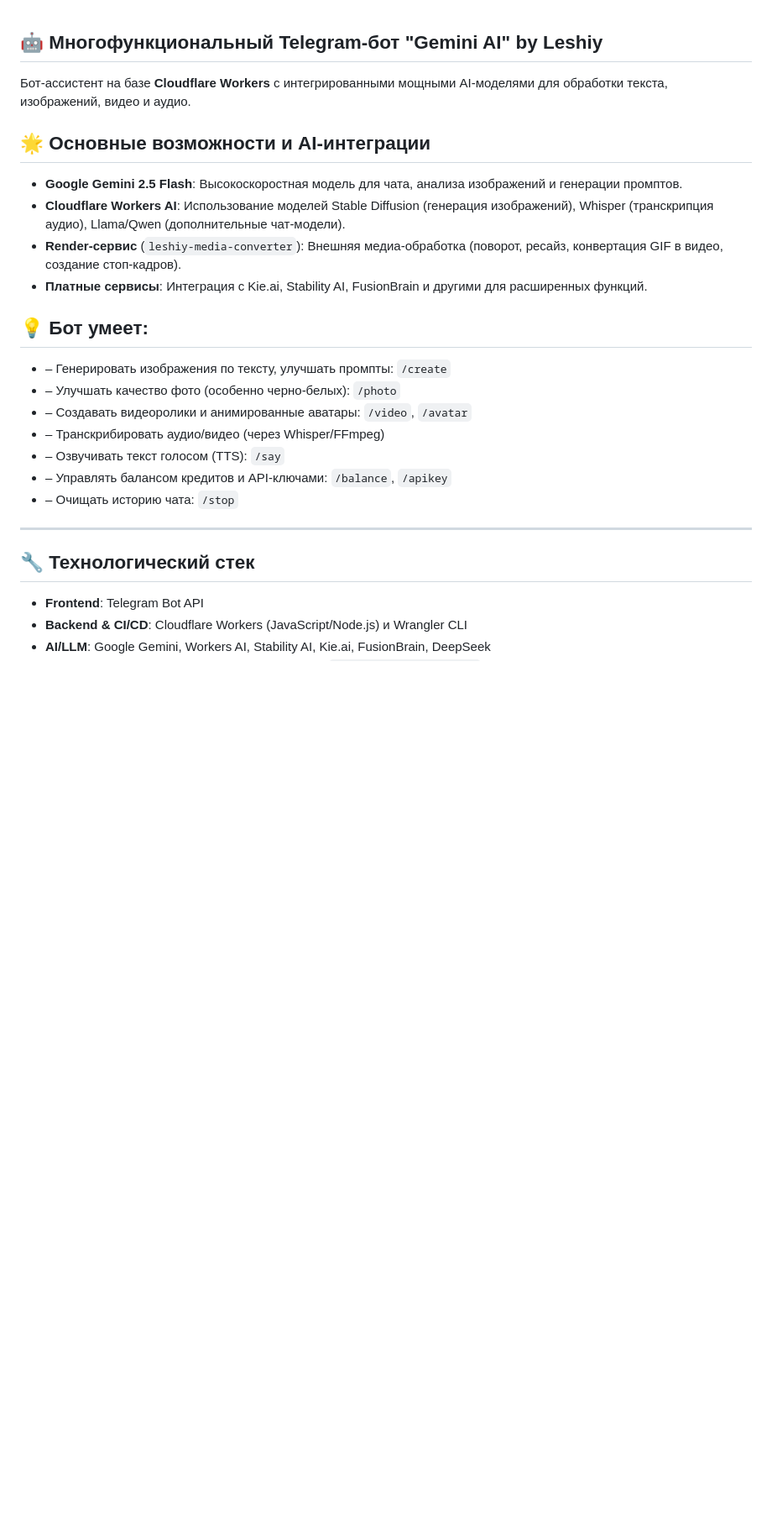
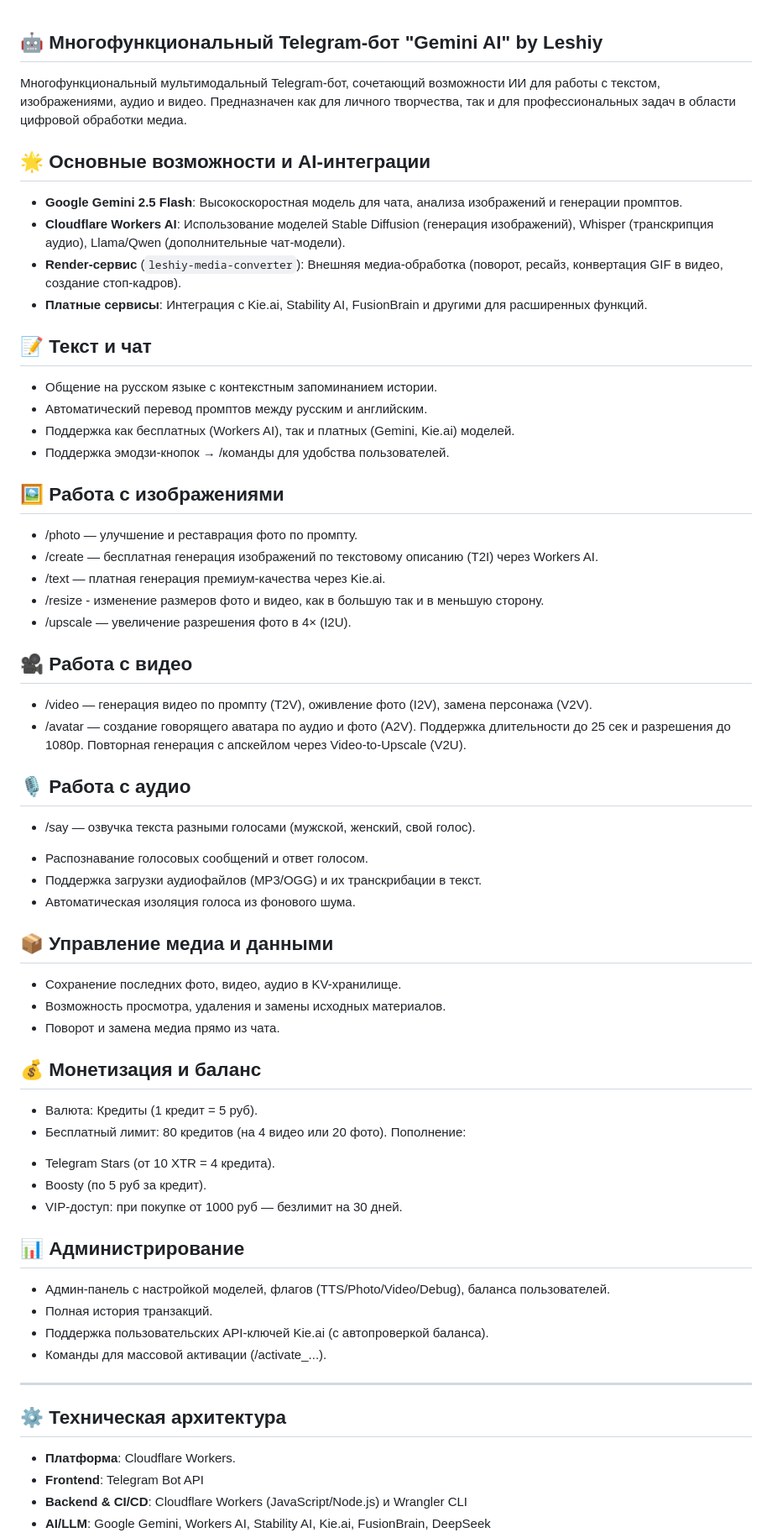
Before and after one commit to leshiy-ai/leshiy-gemini-bot, a Markdown page: README.md, the part around one of its changes. Shown at 84% size. GitHub-like rendering; blank space fills up the shorter version.

```diff
--- a/README.md
+++ b/README.md
@@ -1,6 +1,5 @@
 ## 🤖 Многофункциональный Telegram-бот "Gemini AI" by Leshiy
-
-Бот-ассистент на базе **Cloudflare Workers** с интегрированными мощными AI-моделями для обработки текста, изображений, видео и аудио.
+Многофункциональный мультимодальный Telegram-бот, сочетающий возможности ИИ для работы с текстом, изображениями, аудио и видео. Предназначен как для личного творчества, так и для профессиональных задач в области цифровой обработки медиа.
 
 ## 🌟 Основные возможности и AI-интеграции
 
@@ -9,19 +8,54 @@
 - **Render-сервис** (`leshiy-media-converter`): Внешняя медиа-обработка (поворот, ресайз, конвертация GIF в видео, создание стоп-кадров).
 - **Платные сервисы**: Интеграция с Kie.ai, Stability AI, FusionBrain и другими для расширенных функций.
 
-## 💡 **Бот умеет:**
-* – Генерировать изображения по тексту, улучшать промпты: `/create`
-* – Улучшать качество фото (особенно черно-белых): `/photo`
-* – Создавать видеоролики и анимированные аватары: `/video`, `/avatar`
-* – Транскрибировать аудио/видео (через Whisper/FFmpeg)
-* – Озвучивать текст голосом (TTS): `/say`
-* – Управлять балансом кредитов и API-ключами: `/balance`, `/apikey`
-* – Очищать историю чата: `/stop`
+## 📝 Текст и чат
+* Общение на русском языке с контекстным запоминанием истории.
+* Автоматический перевод промптов между русским и английским.
+* Поддержка как бесплатных (Workers AI), так и платных (Gemini, Kie.ai) моделей.
+* Поддержка эмодзи-кнопок → /команды для удобства пользователей.
+
+## 🖼️ Работа с изображениями
+* /photo — улучшение и реставрация фото по промпту.
+* /create — бесплатная генерация изображений по текстовому описанию (T2I) через Workers AI.
+* /text — платная генерация премиум-качества через Kie.ai.
+* /resize - изменение размеров фото и видео, как в большую так и в меньшую сторону.
+* /upscale — увеличение разрешения фото в 4× (I2U).
+
+## 🎥 Работа с видео
+* /video — генерация видео по промпту (T2V), оживление фото (I2V), замена персонажа (V2V).
+* /avatar — создание говорящего аватара по аудио и фото (A2V).
+  Поддержка длительности до 25 сек и разрешения до 1080p.
+  Повторная генерация с апскейлом через Video-to-Upscale (V2U).
+
+## 🎙️ Работа с аудио
+* /say — озвучка текста разными голосами (мужской, женский, свой голос).
+- Распознавание голосовых сообщений и ответ голосом.
+- Поддержка загрузки аудиофайлов (MP3/OGG) и их транскрибации в текст.
+- Автоматическая изоляция голоса из фонового шума.
+
+## 📦 Управление медиа и данными
+* Сохранение последних фото, видео, аудио в KV-хранилище.
+* Возможность просмотра, удаления и замены исходных материалов.
+* Поворот и замена медиа прямо из чата.
+
+## 💰 Монетизация и баланс
+* Валюта: Кредиты (1 кредит = 5 руб).
+* Бесплатный лимит: 80 кредитов (на 4 видео или 20 фото).
+Пополнение:
+- Telegram Stars (от 10 XTR = 4 кредита).
+- Boosty (по 5 руб за кредит).
+- VIP-доступ: при покупке от 1000 руб — безлимит на 30 дней.
+
+## 📊 Администрирование
+- Админ-панель с настройкой моделей, флагов (TTS/Photo/Video/Debug), баланса пользователей.
+- Полная история транзакций.
+- Поддержка пользовательских API-ключей Kie.ai (с автопроверкой баланса).
+- Команды для массовой активации (/activate_...).
 
 ---
 
-## 🔧 Технологический стек
-
+## ⚙️ Техническая архитектура
+* **Платформа**: Cloudflare Workers.
 * **Frontend**: Telegram Bot API
 * **Backend & CI/CD**: Cloudflare Workers (JavaScript/Node.js) и Wrangler CLI
 * **AI/LLM**: Google Gemini, Workers AI, Stability AI, Kie.ai, FusionBrain, DeepSeek
```
Also changed, not shown: other parts of README.md (+5 -1 lines).
